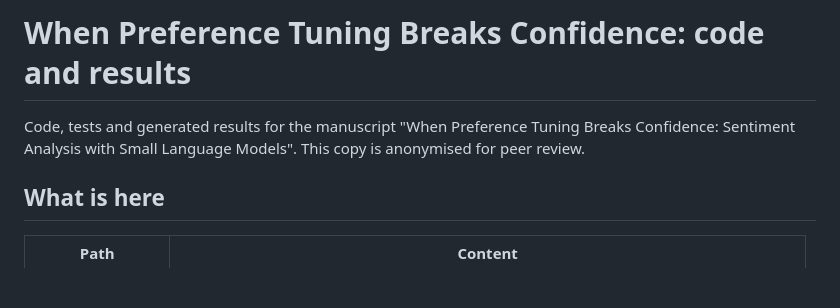
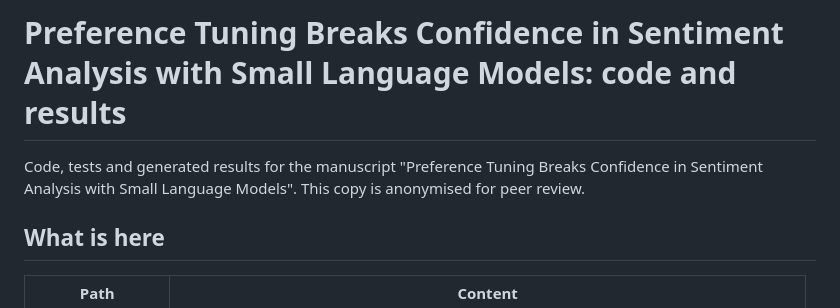
Before and after one commit to marcopoli/sentalign, a Markdown page: README.md, the part around the change. GitHub-like rendering; blank space fills up the shorter version.

```diff
--- a/README.md
+++ b/README.md
@@ -1,7 +1,7 @@
-# When Preference Tuning Breaks Confidence: code and results
+# Preference Tuning Breaks Confidence in Sentiment Analysis with Small Language Models: code and results
 
-Code, tests and generated results for the manuscript "When Preference Tuning Breaks
-Confidence: Sentiment Analysis with Small Language Models". This copy is anonymised for
+Code, tests and generated results for the manuscript "Preference Tuning Breaks Confidence in Sentiment Analysis
+with Small Language Models". This copy is anonymised for
 peer review.
 
 ## What is here
```
